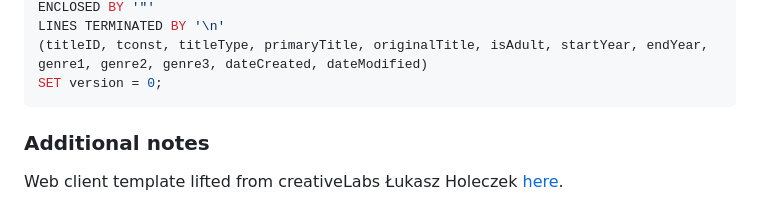
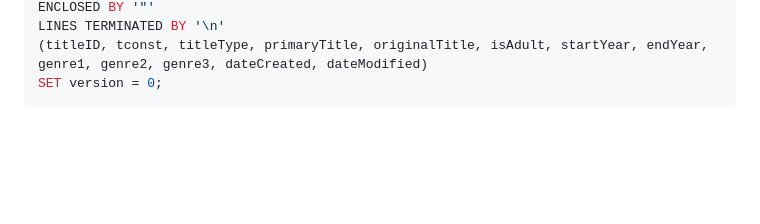
Before and after one commit to ClarenceAng/STADVDB-MCO2, a Markdown page: README.md, the part around the change. GitHub-like rendering; blank space fills up the shorter version.

Commit message:
githubo committo

````diff
--- a/README.md
+++ b/README.md
@@ -116,7 +116,3 @@ LINES TERMINATED BY '\n'
 (titleID, tconst, titleType, primaryTitle, originalTitle, isAdult, startYear, endYear, genre1, genre2, genre3, dateCreated, dateModified)
 SET version = 0;
 ```
-
-### Additional notes
-
-Web client template lifted from creativeLabs Łukasz Holeczek [here](https://github.com/coreui/coreui-free-react-admin-template).
````
